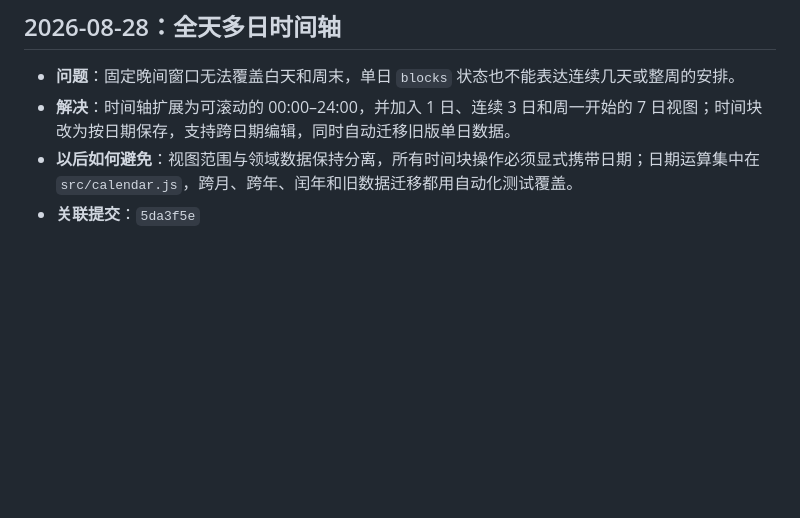
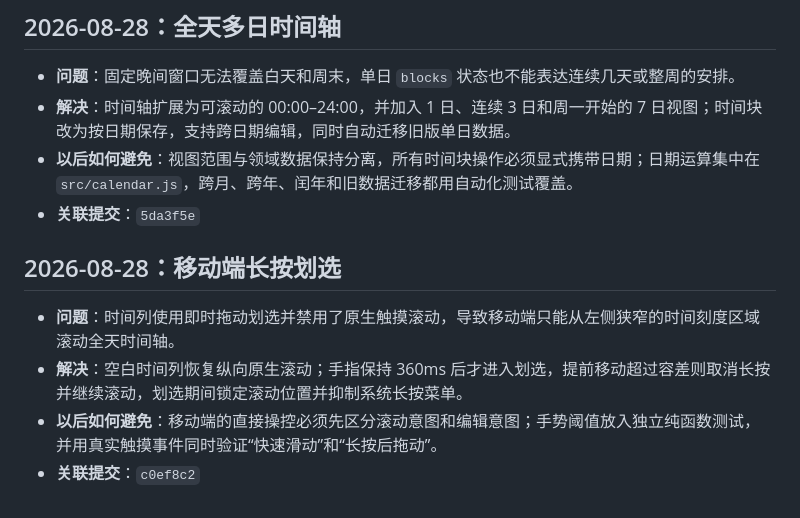
Before and after one commit to fxcyf/timeblock, a Markdown page: PROGRESS.md, the part around the change. Rendered like a GitHub page; blank space fills up the shorter version.

Commit message:
记录长按交互经验

```diff
--- a/PROGRESS.md
+++ b/PROGRESS.md
@@ -55,3 +55,10 @@
 - **解决**：时间轴扩展为可滚动的 00:00–24:00，并加入 1 日、连续 3 日和周一开始的 7 日视图；时间块改为按日期保存，支持跨日期编辑，同时自动迁移旧版单日数据。
 - **以后如何避免**：视图范围与领域数据保持分离，所有时间块操作必须显式携带日期；日期运算集中在 `src/calendar.js`，跨月、跨年、闰年和旧数据迁移都用自动化测试覆盖。
 - **关联提交**：`5da3f5e`
+
+## 2026-08-28：移动端长按划选
+
+- **问题**：时间列使用即时拖动划选并禁用了原生触摸滚动，导致移动端只能从左侧狭窄的时间刻度区域滚动全天时间轴。
+- **解决**：空白时间列恢复纵向原生滚动；手指保持 360ms 后才进入划选，提前移动超过容差则取消长按并继续滚动，划选期间锁定滚动位置并抑制系统长按菜单。
+- **以后如何避免**：移动端的直接操控必须先区分滚动意图和编辑意图；手势阈值放入独立纯函数测试，并用真实触摸事件同时验证“快速滑动”和“长按后拖动”。
+- **关联提交**：`c0ef8c2`
```
